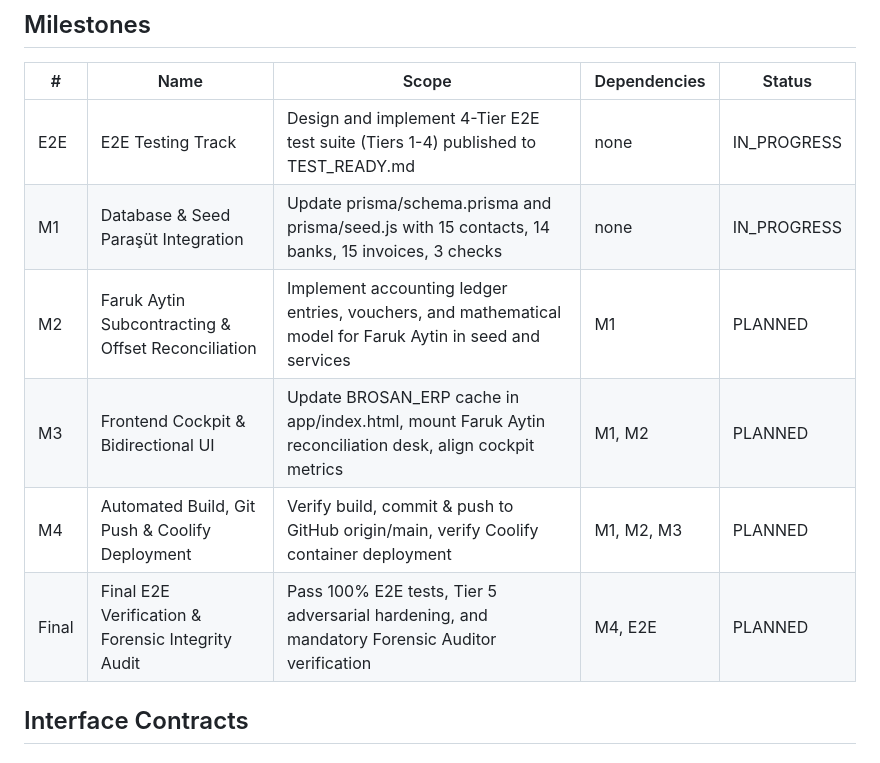
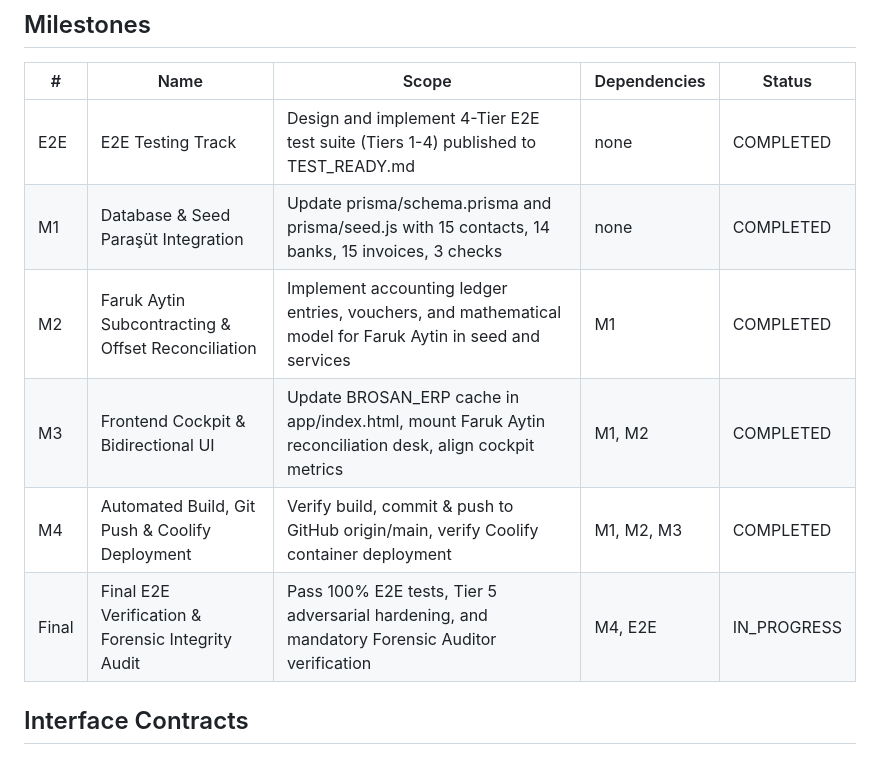
Before and after one commit to yunusemregokalp/brosan-tekstil-muhasebe, a Markdown page: PROJECT.md, the part around the change. Rendered like a GitHub page.

Commit message:
feat(accounting): integrate authentic Parasut live data, Faruk Aytin reconciliation desk and build scripts

```diff
--- a/PROJECT.md
+++ b/PROJECT.md
@@ -29,12 +29,12 @@
 ## Milestones
 | # | Name | Scope | Dependencies | Status |
 |---|------|-------|-------------|--------|
-| E2E | E2E Testing Track | Design and implement 4-Tier E2E test suite (Tiers 1-4) published to TEST_READY.md | none | IN_PROGRESS |
-| M1 | Database & Seed Paraşüt Integration | Update prisma/schema.prisma and prisma/seed.js with 15 contacts, 14 banks, 15 invoices, 3 checks | none | IN_PROGRESS |
-| M2 | Faruk Aytin Subcontracting & Offset Reconciliation | Implement accounting ledger entries, vouchers, and mathematical model for Faruk Aytin in seed and services | M1 | PLANNED |
-| M3 | Frontend Cockpit & Bidirectional UI | Update BROSAN_ERP cache in app/index.html, mount Faruk Aytin reconciliation desk, align cockpit metrics | M1, M2 | PLANNED |
-| M4 | Automated Build, Git Push & Coolify Deployment | Verify build, commit & push to GitHub origin/main, verify Coolify container deployment | M1, M2, M3 | PLANNED |
-| Final | Final E2E Verification & Forensic Integrity Audit | Pass 100% E2E tests, Tier 5 adversarial hardening, and mandatory Forensic Auditor verification | M4, E2E | PLANNED |
+| E2E | E2E Testing Track | Design and implement 4-Tier E2E test suite (Tiers 1-4) published to TEST_READY.md | none | COMPLETED |
+| M1 | Database & Seed Paraşüt Integration | Update prisma/schema.prisma and prisma/seed.js with 15 contacts, 14 banks, 15 invoices, 3 checks | none | COMPLETED |
+| M2 | Faruk Aytin Subcontracting & Offset Reconciliation | Implement accounting ledger entries, vouchers, and mathematical model for Faruk Aytin in seed and services | M1 | COMPLETED |
+| M3 | Frontend Cockpit & Bidirectional UI | Update BROSAN_ERP cache in app/index.html, mount Faruk Aytin reconciliation desk, align cockpit metrics | M1, M2 | COMPLETED |
+| M4 | Automated Build, Git Push & Coolify Deployment | Verify build, commit & push to GitHub origin/main, verify Coolify container deployment | M1, M2, M3 | COMPLETED |
+| Final | Final E2E Verification & Forensic Integrity Audit | Pass 100% E2E tests, Tier 5 adversarial hardening, and mandatory Forensic Auditor verification | M4, E2E | IN_PROGRESS |
 
 ## Interface Contracts
 ### M1 (Database/Seed) ↔ M2 (Faruk Aytin Reconciliation)
```
